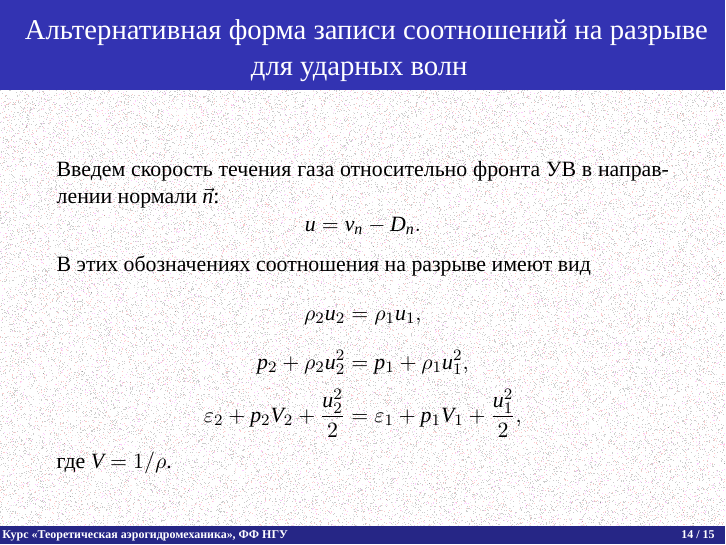
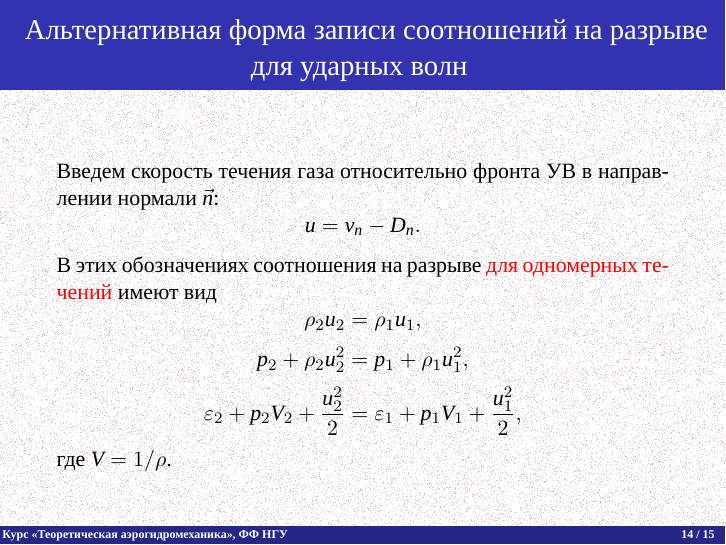
Before and after one commit to the-mozart/tagd, LaTeX slides (lecture_09/tex/lecture_09.tex): page 18 of 19. Compiled offline with XeLaTeX; a missing font is replaced by an installed copy or a similar font.

Commit message:
Введены уточнения

```diff
--- a/lecture_09/tex/lecture_09.tex
+++ b/lecture_09/tex/lecture_09.tex
@@ -361,7 +361,7 @@
 			u = v_n - D_n.
 			\]
 
-			В этих обозначениях соотношения на разрыве имеют вид
+			В этих обозначениях соотношения на разрыве \alert{для одномерных течений} имеют вид
 			\[
 			\rho_2 u_2 = \rho_1 u_1,
 			\]
```
Also changed, not shown: lecture_09/tex/lecture_09.pdf.
